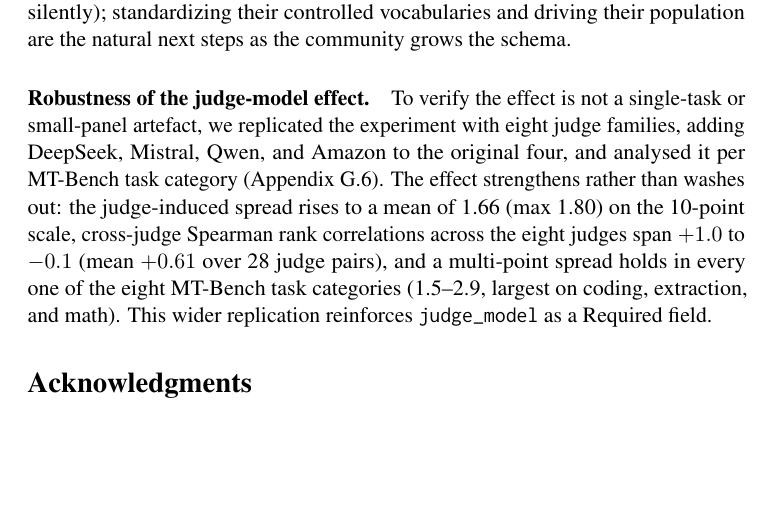
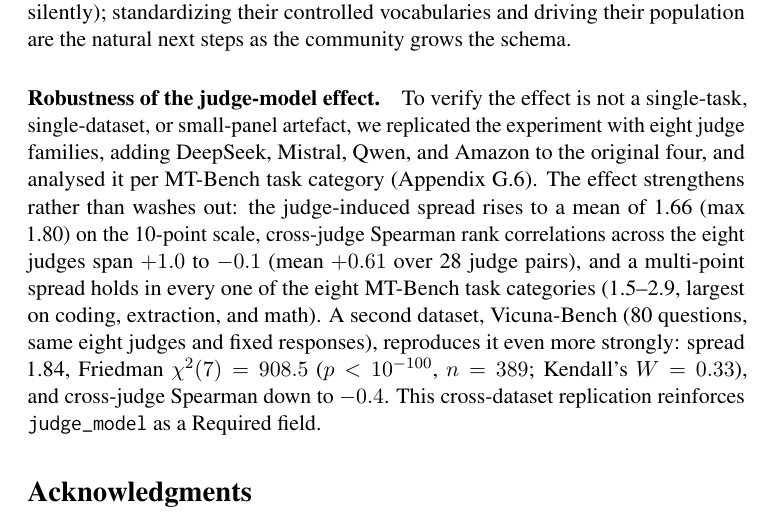
Before and after one commit to psychias/eee-eval, a LaTeX paper (LLM_Evaluation_Report/latex/acl_latex.tex): part of page 19 of 37, cut so that both start at the same text, the shorter picture padded with empty space. Compiled offline with pdfLaTeX; a LaTeX package or settings file that is missing is left out.

Commit message:
Judge effect generalizes to a second dataset (Vicuna-Bench)
Ran the judge-sensitivity study on a second dataset (Vicuna-Bench, 80 questions,
same 8 judge families and fixed-response design) to address "span more datasets".
The effect reproduces even more strongly than on MT-Bench: spread 1.84 (vs 1.66),
Friedman chi^2(7)=908.5 (p<1e-100, n=389, Kendall W=0.33), cross-judge Spearman down
to -0.4. Folded into the judge-robustness limitation as cross-dataset replication.
Reproducible via experiments/judge_sensitivity_vicuna/run_judge_vicuna.py.

```diff
--- a/LLM_Evaluation_Report/latex/acl_latex.tex
+++ b/LLM_Evaluation_Report/latex/acl_latex.tex
@@ -1212,15 +1212,18 @@ vocabularies and driving their population are the natural next steps as the
 community grows the schema.
 
 \paragraph{Robustness of the judge-model effect.} To verify the effect is not a
-single-task or small-panel artefact, we replicated the experiment with eight
-judge families, adding DeepSeek, Mistral, Qwen, and Amazon to the original
-four, and analysed it per MT-Bench task category
+single-task, single-dataset, or small-panel artefact, we replicated the experiment
+with eight judge families, adding DeepSeek, Mistral, Qwen, and Amazon to the
+original four, and analysed it per MT-Bench task category
 (Appendix~\ref{app:exp-judge}). The effect strengthens rather than washes out:
 the judge-induced spread rises to a mean of 1.66 (max 1.80) on the 10-point
 scale, cross-judge Spearman rank correlations across the eight judges span
 $+1.0$ to $-0.1$ (mean $+0.61$ over 28 judge pairs), and a multi-point spread
 holds in every one of the eight MT-Bench task categories (1.5--2.9, largest on
-coding, extraction, and math). This wider replication reinforces
+coding, extraction, and math). A second dataset, Vicuna-Bench (80 questions, same
+eight judges and fixed responses), reproduces it even more strongly: spread 1.84,
+Friedman $\chi^2(7)=908.5$ ($p<10^{-100}$, $n=389$; Kendall's $W=0.33$), and
+cross-judge Spearman down to $-0.4$. This cross-dataset replication reinforces
 \texttt{judge\_model} as a Required field.
 
 \section*{Acknowledgments}
```
Also changed, not shown: 1 other file.
